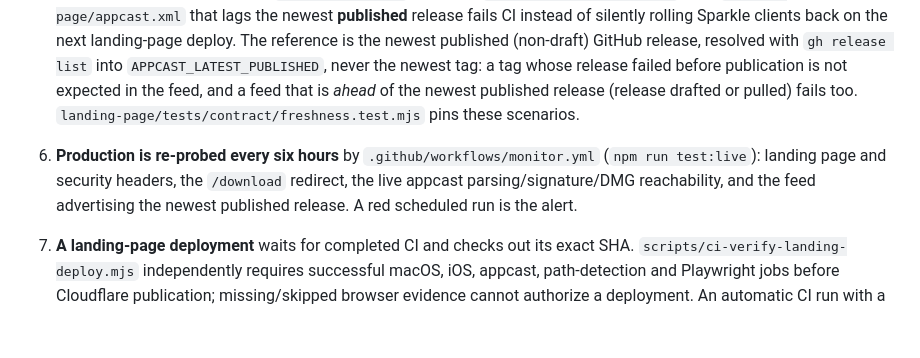
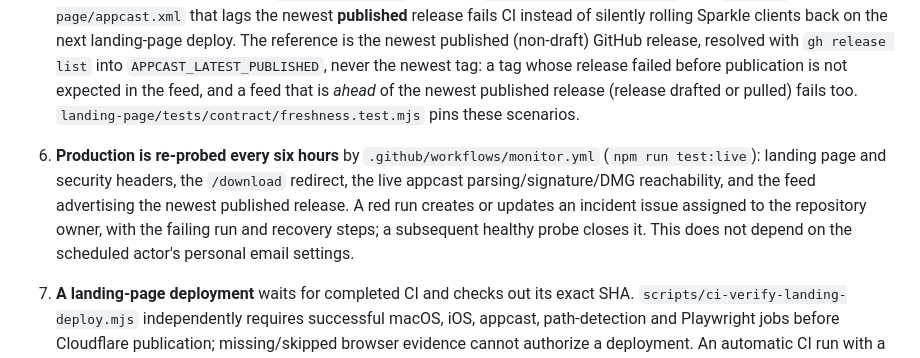
Before and after one commit to crmitchelmore/pasta, a Markdown page: CLAUDE.md, the part around the change. Drawn GitHub-style; blank space fills up the shorter version.

```diff
--- a/CLAUDE.md
+++ b/CLAUDE.md
@@ -89,7 +89,7 @@ The rule is simple: **nothing reaches users unless every e2e suite on every surf
 3. **A TestFlight upload** happens in `.github/workflows/release-ios.yml` only after its `preflight` job has run the XCUITest suite (`scripts/ci-ios-e2e.sh`, identical to ci.yml's `ios-e2e`) on the ref being released. The driver requires xcodebuild exit 0 and a nonempty result bundle with every test passing and none skipped; it does not retry failures into a pass. That script's `build-for-testing` first asserts the app target's Release configuration carries the `PASTA_IOS_CLOUDKIT_PROVISIONED` compile flag (the host approval explicitly passed to `SyncManager`; SwiftPM targets do not inherit app compilation conditions); without it a build would ship with iCloud sync silently disabled. The flag must live in the project's Release build settings — never on the `xcodebuild` command line, where it also hits SwiftPM targets and breaks GRDB. Immediately before uploading (including manual runs/tags), the shared publication gate also requires successful exact-commit main CI across every surface and rejects superseded source except appcast-only descendants. Dry runs retain native preflight but can export without this upload gate. After the upload, `scripts/ci-asc-wait-for-build.sh` polls App Store Connect (≤20 min) until the build is `VALID`; `INVALID`/`FAILED` and an unverified timeout fail the job; a timeout does not undo the upload, so inspect the existing build or rerun only the polling script.
 4. **Post-publish verification** (`verify-release` in release.yml, `scripts/ci-verify-release.sh`) treats the live world as the source of truth: fetches `https://pasta-app.com/appcast.xml`, asserts the top item is the tag, that its enclosure is the just-published DMG returning HTTP 200 with a matching `Content-Length`, downloads it, mounts it, runs `stapler validate`, `spctl --assess --type execute`, `codesign --verify --deep --strict`, checks the bundle's version/build/`SUFeedURL`, verifies the enclosure's `sparkle:edSignature` is a valid Ed25519 signature of the DMG under the shipped app's `SUPublicEDKey` (`scripts/ci-verify-eddsa.sh`; a mismatch makes every installed copy silently refuse the update), and re-runs the readiness smoke on a copy. On failure it converts the GitHub release to a **draft** (Sparkle can no longer download it) and fails with a `::error::` telling you what to roll back.
 5. **The appcast in git tracks the live feed.** After deploying the regenerated `appcast.xml`, release.yml commits it back to `main` (`scripts/ci-commit-appcast.sh`, `[skip ci]`, falling back to a `release/appcast-v*` branch + PR if `main` refuses the push), and ci.yml's `appcast-contract` runs with `APPCAST_REQUIRE_LATEST=1`, so a `landing-page/appcast.xml` that lags the newest **published** release fails CI instead of silently rolling Sparkle clients back on the next landing-page deploy. The reference is the newest published (non-draft) GitHub release, resolved with `gh release list` into `APPCAST_LATEST_PUBLISHED`, never the newest tag: a tag whose release failed before publication is not expected in the feed, and a feed that is *ahead* of the newest published release (release drafted or pulled) fails too. `landing-page/tests/contract/freshness.test.mjs` pins these scenarios.
-7. **Production is re-probed every six hours** by `.github/workflows/monitor.yml` (`npm run test:live`): landing page and security headers, the `/download` redirect, the live appcast parsing/signature/DMG reachability, and the feed advertising the newest published release. A red scheduled run is the alert.
+7. **Production is re-probed every six hours** by `.github/workflows/monitor.yml` (`npm run test:live`): landing page and security headers, the `/download` redirect, the live appcast parsing/signature/DMG reachability, and the feed advertising the newest published release. A red run creates or updates an incident issue assigned to the repository owner, with the failing run and recovery steps; a subsequent healthy probe closes it. This does not depend on the scheduled actor's personal email settings.
 
 6. **A landing-page deployment** waits for completed CI and checks out its exact SHA. `scripts/ci-verify-landing-deploy.mjs` independently requires successful macOS, iOS, appcast, path-detection and Playwright jobs before Cloudflare publication; missing/skipped browser evidence cannot authorize a deployment. An automatic CI run with a verified irrelevant-path skip makes no deployment. Manual deployment requires successful CI/browser evidence on the selected main SHA. Before publishing, main must still match or be an appcast-only descendant (release commit-back); other superseding changes fail closed. This applies to deploy-landing-page.yml. release.yml independently applies the shared surface gate to the exact tagged commit before GitHub publication, including manually created tags; it permits a push-only browser path skip after successful path detection. Required jobs must have finished successfully even when the CI run is still completing auto-release. Both publishers reject superseded landing source before deploying and share a workflow-level concurrency group held through release verification. A failure or cancellation after GitHub publication was attempted queries the release and drafts it if public, including a partially failed asset upload; only a 404 is treated as absent. Homebrew publication is safe to retry when its cask already matches. Publication across GitHub, Pages and Homebrew is not atomic; see TESTING.md.
 
```
Also changed, not shown: AGENTS.md (+1 -1 lines).
